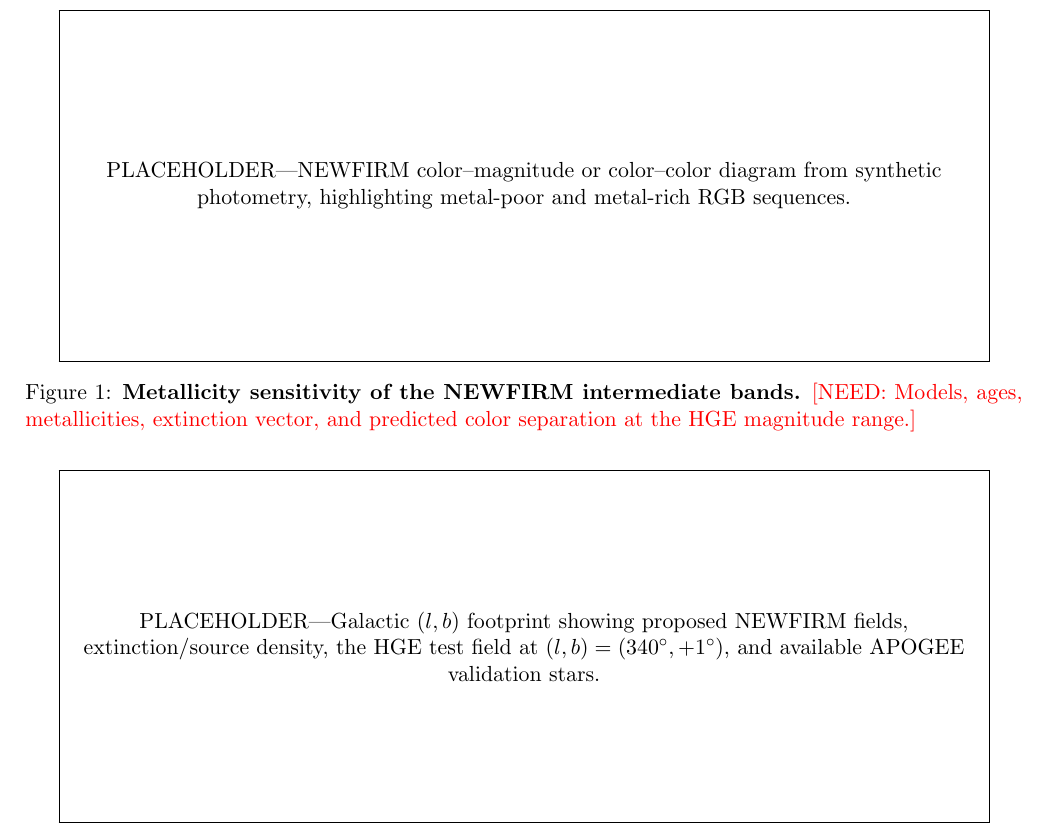
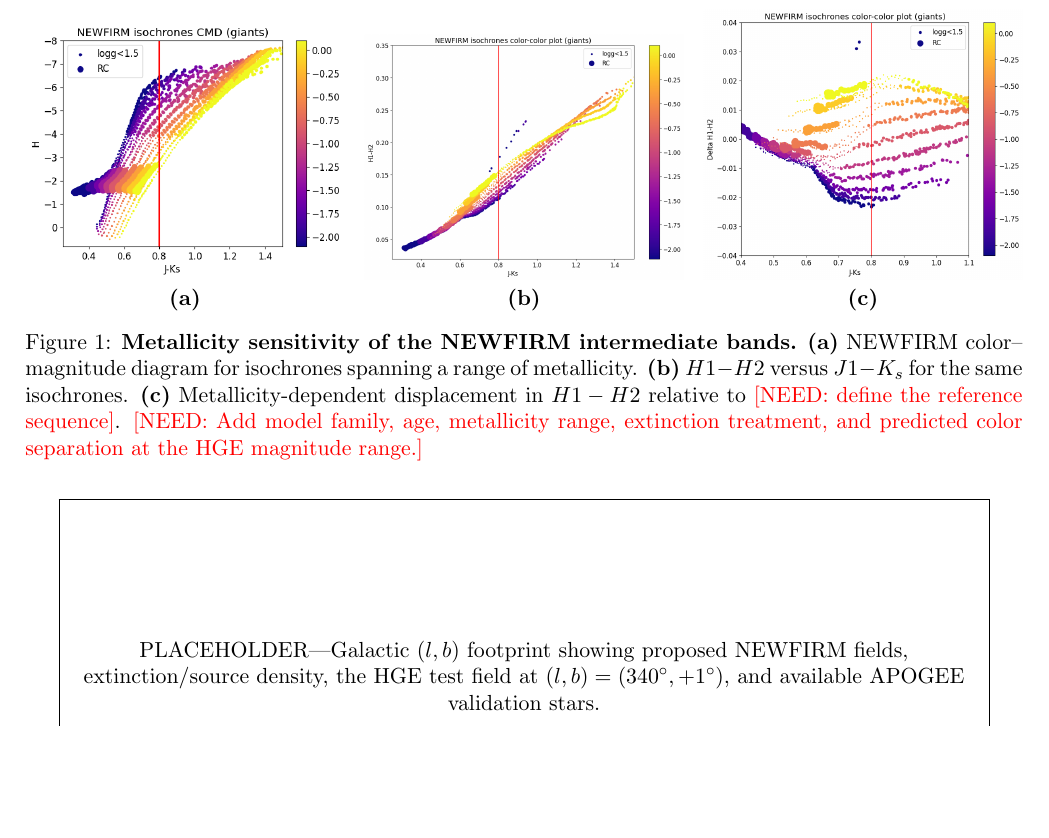
Before and after one commit to dnidever/newfirm-hge-proposal, a LaTeX document (main.tex): part of page 2 of 4, cut at the place of the change, the shorter picture padded with empty space. Compiled offline with pdfLaTeX.

Commit message:
Use isochrone plots as three-panel Figure 1

```diff
--- a/main.tex
+++ b/main.tex
@@ -74,12 +74,28 @@
 
 \begin{figure}[!ht]
 \centering
-\fbox{\parbox[c][2.35in][c]{0.92\textwidth}{\centering
-PLACEHOLDER---NEWFIRM color--magnitude or color--color diagram from synthetic
-photometry, highlighting metal-poor and metal-rich RGB sequences.}}
+\begin{minipage}[t]{0.32\textwidth}
+\centering
+\includegraphics[width=\linewidth]{newfirm_cmd_feh.png}
+\textbf{(a)}
+\end{minipage}\hfill
+\begin{minipage}[t]{0.32\textwidth}
+\centering
+\includegraphics[width=\linewidth]{newfirm_h1-h2_j1-ks_feh.png}
+\textbf{(b)}
+\end{minipage}\hfill
+\begin{minipage}[t]{0.32\textwidth}
+\centering
+\includegraphics[width=\linewidth]{newfirm_delta_h1-h2_j1-ks_feh.png}
+\textbf{(c)}
+\end{minipage}
 \caption{\textbf{Metallicity sensitivity of the NEWFIRM intermediate bands.}
-\need{Models, ages, metallicities, extinction vector, and predicted color
-separation at the HGE magnitude range.}}
+\textbf{(a)} NEWFIRM color--magnitude diagram for isochrones spanning a range
+of metallicity. \textbf{(b)} $H1-H2$ versus $J1-K_s$ for the same isochrones.
+\textbf{(c)} Metallicity-dependent displacement in $H1-H2$ relative to
+\need{define the reference sequence}. \need{Add model family, age, metallicity
+range, extinction treatment, and predicted color separation at the HGE
+magnitude range.}}
 \end{figure}
 
 \begin{figure}[!ht]
```
